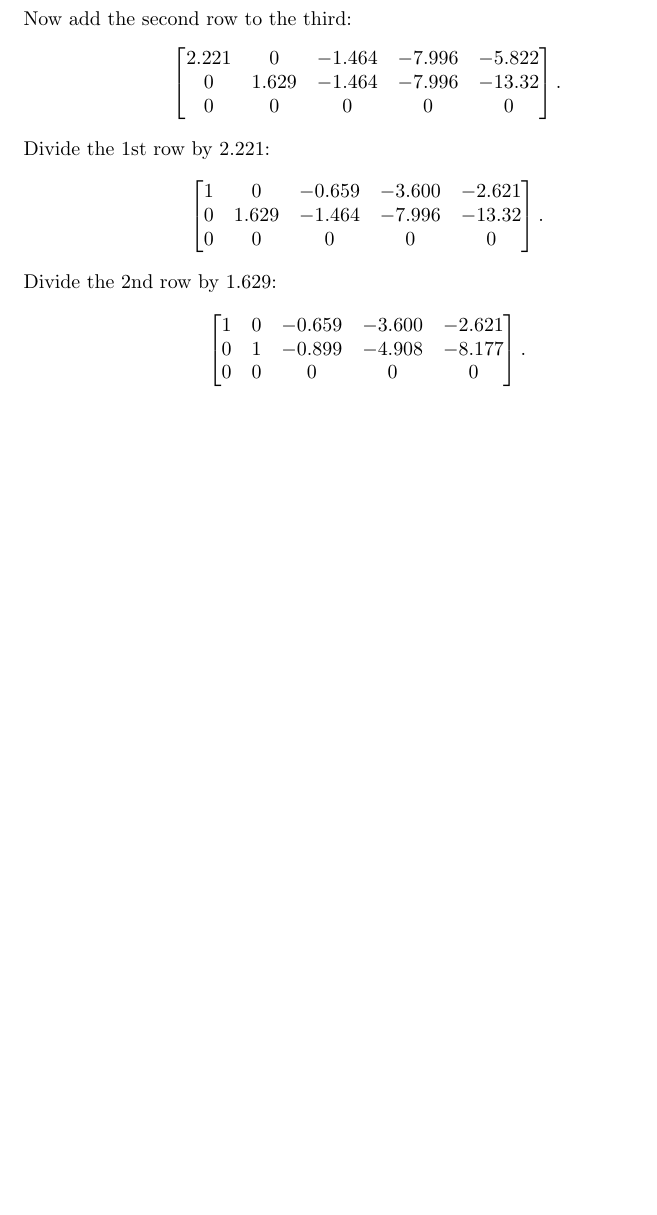
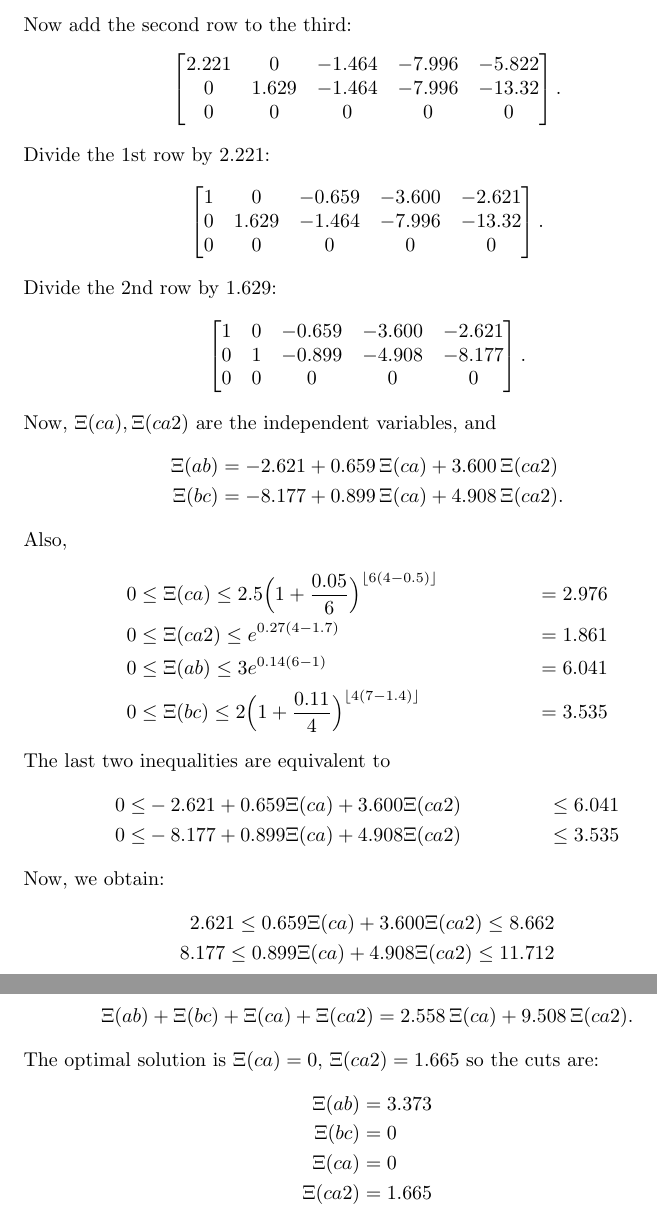
Before and after one commit to coderodde/lce-doc, a LaTeX document (test.tex): part of page 3 of 3 before the commit and two parts of pages 3 and 4 of 4 after it, the two joined at a grey line, cut so that both start at the same text, the shorter picture padded with empty space. Compiled offline with pdfLaTeX.

Commit message:
Example document almost ready.

```diff
--- a/test.tex
+++ b/test.tex
@@ -99,4 +99,37 @@ Divide the 2nd row by $1.629$:
 0 & 0 & 0 & 0 & 0 \\
 \end{bmatrix}.
 \]
+Now, $\Xi(ca), \Xi(ca2)$ are the independent variables, and
+\begin{align*}
+\Xi(ab) &= -2.621 + 0.659 \, \Xi(ca) + 3.600 \, \Xi(ca2) \\
+\Xi(bc) &= -8.177 + 0.899 \, \Xi(ca) + 4.908 \, \Xi(ca2).
+\end{align*}
+Also,
+\begin{align*}
+0 & \leq \Xi(ca) \leq 2.5 \Big( 1 + \frac{0.05}{6} \Big)^{ \lfloor 6 (4 - 0.5) \rfloor } & = 2.976 \\
+0 & \leq \Xi(ca2) \leq e^{0.27 (4 - 1.7)} & = 1.861 \\
+0 & \leq \Xi(ab) \leq 3e^{0.14(6 - 1)} &= 6.041 \\
+0 & \leq \Xi(bc) \leq 2 \Big( 1 + \frac{0.11}{4} \Big)^{ \lfloor 4(7 - 1.4) \rfloor } &= 3.535
+\end{align*}
+The last two inequalities are equivalent to
+\begin{align*}
+0 \leq & -2.621 + 0.659 \Xi(ca) +3.600 \Xi(ca2) & \leq 6.041 \\
+0 \leq & -8.177 + 0.899 \Xi(ca) + 4.908 \Xi(ca2) & \leq 3.535
+\end{align*}
+Now, we obtain:
+\begin{align*}
+2.621 \leq 0.659 \Xi(ca) + 3.600 \Xi(ca2) \leq 8.662 \\
+8.177 \leq 0.899 \Xi(ca) + 4.908 \Xi(ca2) \leq 11.712
+\end{align*}
+The objective function is
+\[
+\Xi(ab) + \Xi(bc) + \Xi(ca) + \Xi(ca2) = 2.558 \, \Xi(ca) + 9.508 \, \Xi(ca2).
+\]
+The optimal solution is $\Xi(ca) = 0$, $\Xi(ca2) = 1.665$ so the cuts are:
+\begin{align*}
+\Xi(ab) &= 3.373\\
+\Xi(bc) &= 0\\
+\Xi(ca) &= 0\\
+\Xi(ca2) &= 1.665
+\end{align*}
 \end{document}
```
Also changed, not shown: test.pdf.
